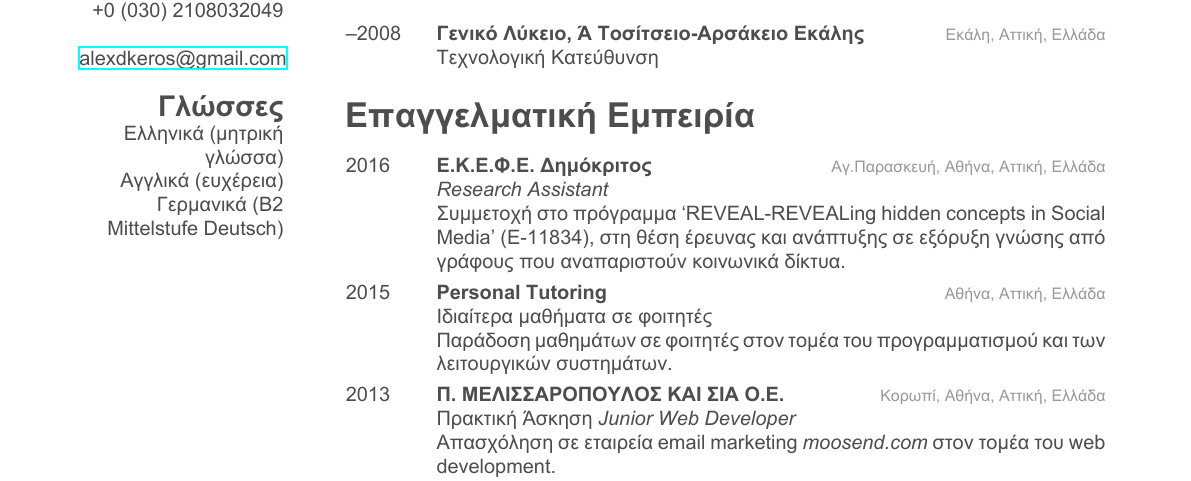
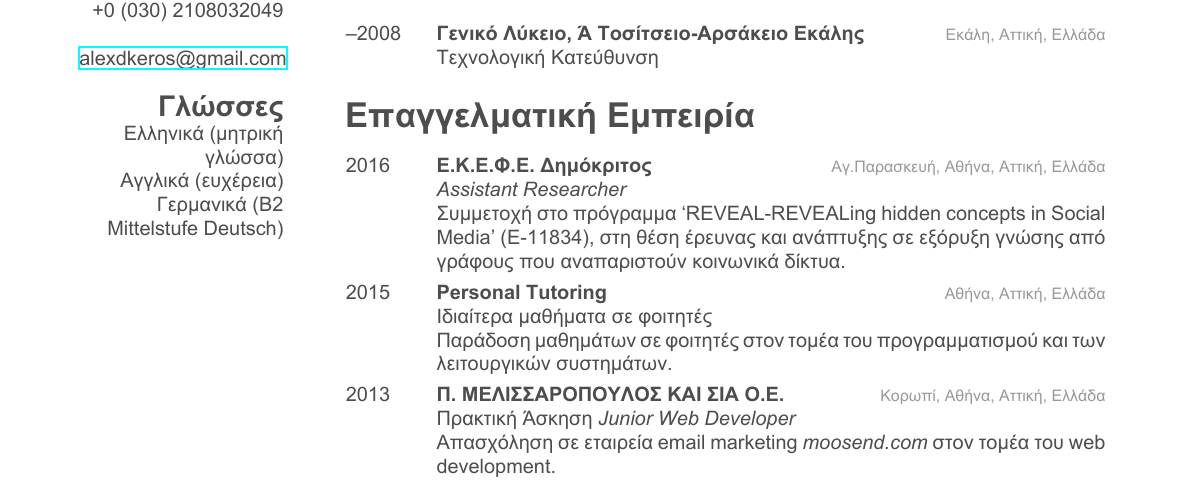
Before and after one commit to alexdkeros/my_cv, a LaTeX CV (keros_cv.tex): part of page 1 of 2, cut so that both start at the same text. The pictures show the PDF file keros_cv.pdf that the author committed with the source.

Commit message:
updated with demokritos

```diff
--- a/keros_cv.tex
+++ b/keros_cv.tex
@@ -82,7 +82,7 @@
 {2016}
 {Ε.Κ.Ε.Φ.Ε. Δημόκριτος}
 {Αγ.Παρασκευή, Αθήνα, Αττική, Ελλάδα}
-{\emph{Research Assistant}\\
+{\emph{Assistant Researcher}\\
 Συμμετοχή στο πρόγραμμα `REVEAL-REVEALing hidden concepts in Social Media' (Ε-11834), στη θέση έρευνας και ανάπτυξης σε εξόρυξη γνώσης από γράφους που αναπαριστούν κοινωνικά δίκτυα.}
 %------------------------------------------------
 \entry
```
Also changed, not shown: keros_cv.pdf, 2 other files.
